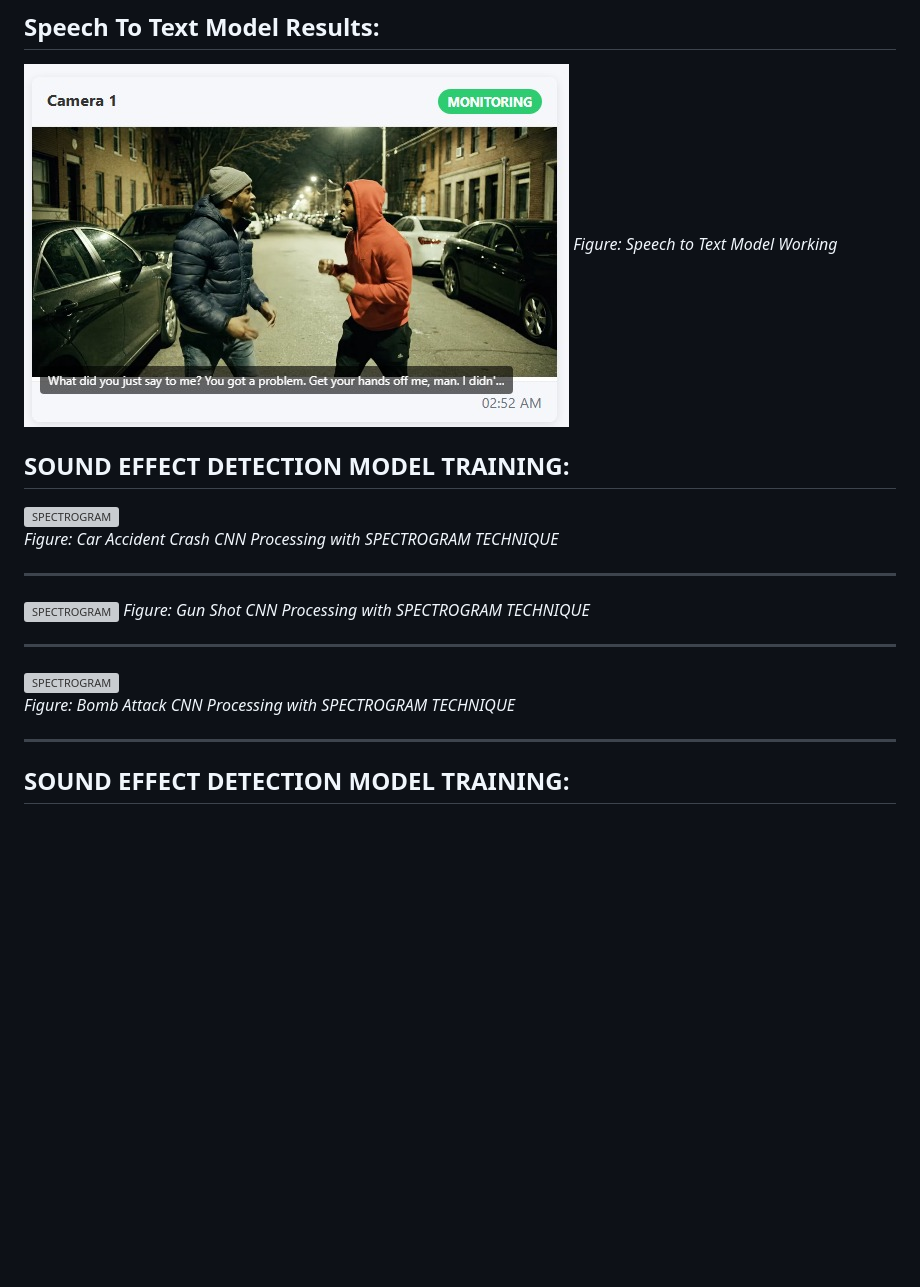
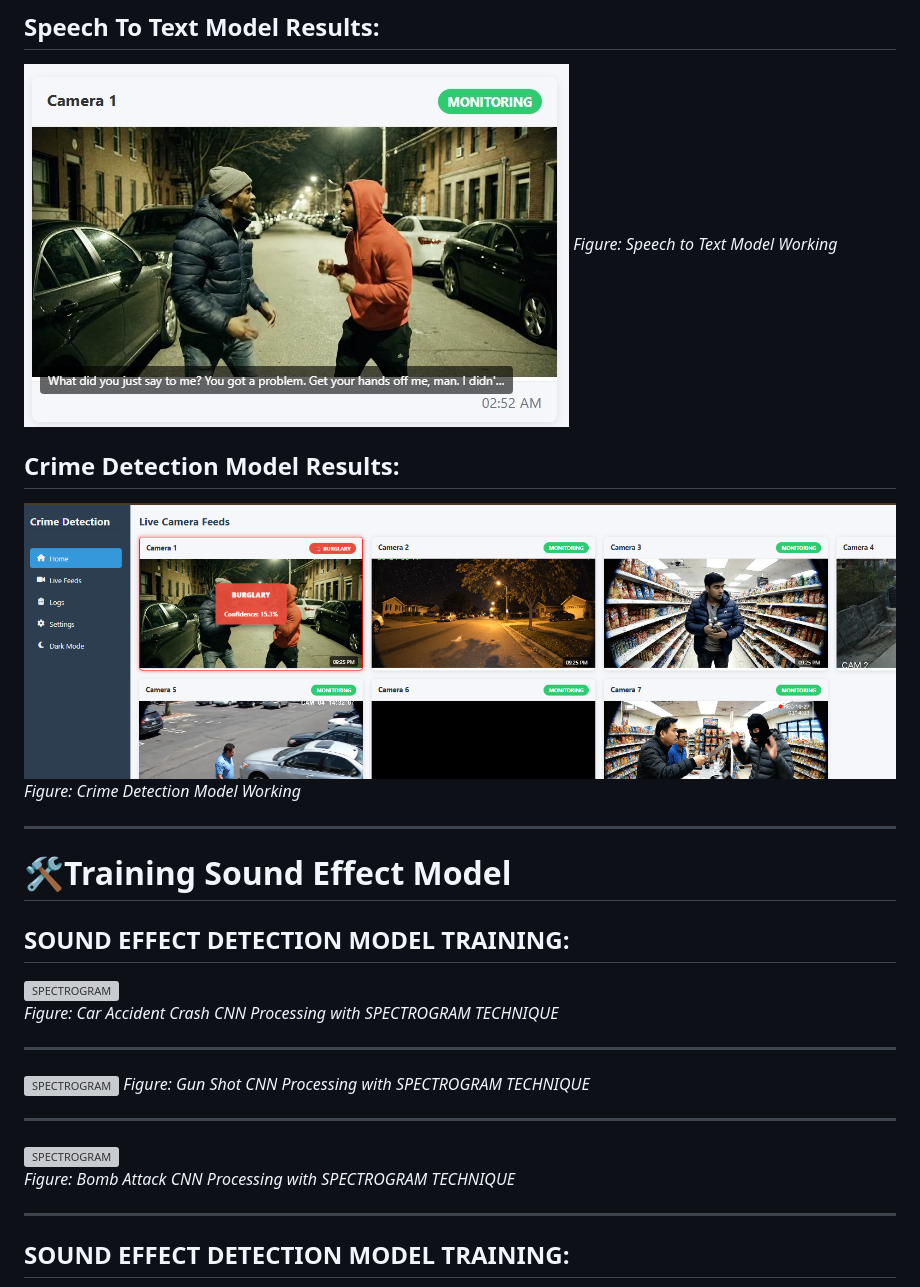
Before and after one commit to satwikshirsat04/CCTV-Footage-Audio-Cyber-Crime-, a Markdown page: README.md, the part around the change. Drawn GitHub-style; pictures changed too: app/assets/crime_detected.png (added); blank space fills up the shorter version; grey boxes are pictures that could not be loaded.

Commit message:
Model Working 🎉🎉

```diff
--- a/README.md
+++ b/README.md
@@ -32,6 +32,14 @@ This project implements a **multimodal AI system** that detects crimes in CCTV f
 ![SPEECH MODEL](/app/assets/STT.jpeg)
 *Figure: Speech to Text Model Working*
 
+
+## Crime Detection Model Results:
+![SPEECH MODEL](/app/assets/crime_detected.png)
+*Figure: Crime Detection Model Working*
+
+---
+
+# 🛠️Training Sound Effect Model
 ## SOUND EFFECT DETECTION MODEL TRAINING:
 ![SPECTROGRAM](/CCTV%20Sound%20Threat/notebooks/spectrogram_crash1.png)
 *Figure: Car Accident Crash CNN Processing with SPECTROGRAM TECHNIQUE*
@@ -43,6 +51,7 @@ This project implements a **multimodal AI system** that detects crimes in CCTV f
 ---
 ![SPECTROGRAM](/CCTV%20Sound%20Threat/spectrogram%20dataset/bomb/bomb1.png)
 *Figure: Bomb Attack CNN Processing with SPECTROGRAM TECHNIQUE*
+
 
 ---
 
```
